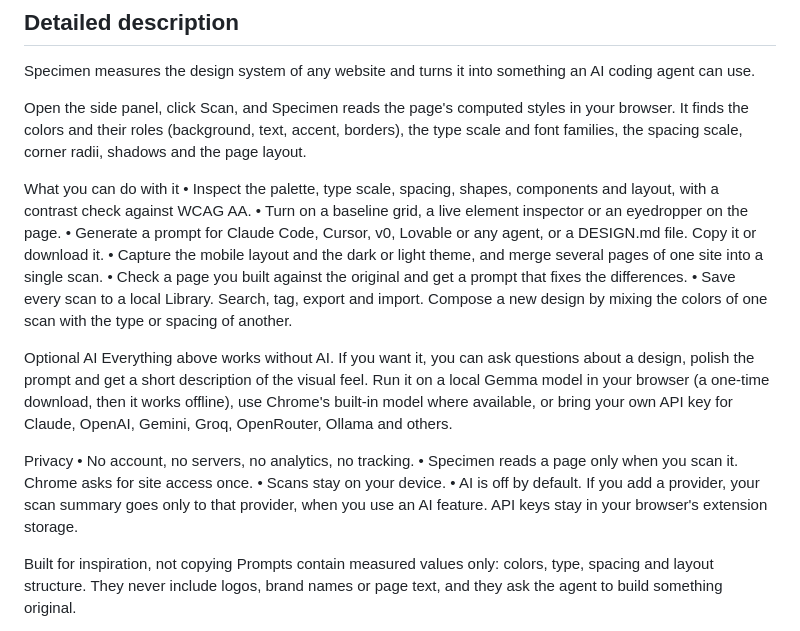
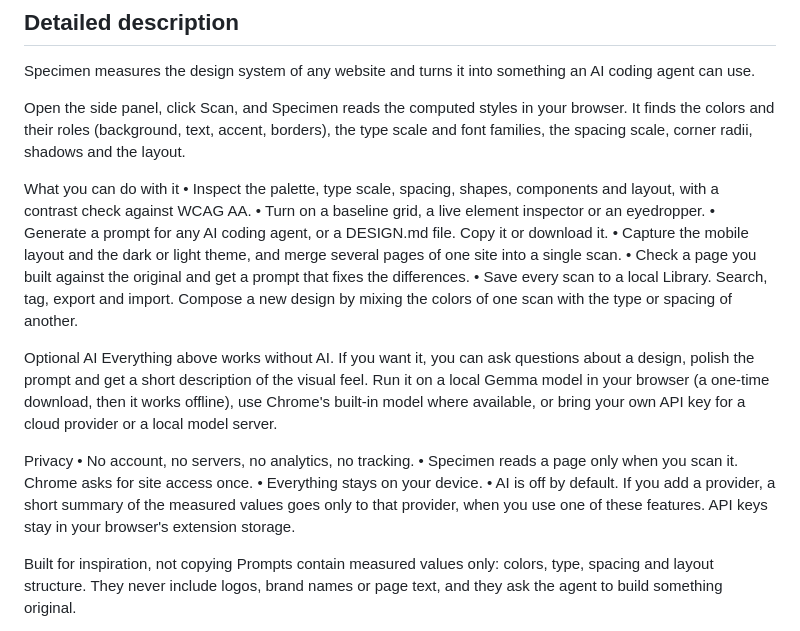
Before and after one commit to ayu-works/specimen, a Markdown page: store/listing.md, the part around the change. GitHub-like rendering.

Commit message:
Store listing: drop brand lists and repeated keywords (CWS Yellow Argon rejection)
Co-Authored-By: Claude Opus 5.5 <noreply@anthropic.com>

```diff
--- a/store/listing.md
+++ b/store/listing.md
@@ -22,24 +22,24 @@ Count: 121 characters.
 ## Detailed description
 Specimen measures the design system of any website and turns it into something an AI coding agent can use.
 
-Open the side panel, click Scan, and Specimen reads the page's computed styles in your browser. It finds the colors and their roles (background, text, accent, borders), the type scale and font families, the spacing scale, corner radii, shadows and the page layout.
+Open the side panel, click Scan, and Specimen reads the computed styles in your browser. It finds the colors and their roles (background, text, accent, borders), the type scale and font families, the spacing scale, corner radii, shadows and the layout.
 
 What you can do with it
 • Inspect the palette, type scale, spacing, shapes, components and layout, with a contrast check against WCAG AA.
-• Turn on a baseline grid, a live element inspector or an eyedropper on the page.
-• Generate a prompt for Claude Code, Cursor, v0, Lovable or any agent, or a DESIGN.md file. Copy it or download it.
+• Turn on a baseline grid, a live element inspector or an eyedropper.
+• Generate a prompt for any AI coding agent, or a DESIGN.md file. Copy it or download it.
 • Capture the mobile layout and the dark or light theme, and merge several pages of one site into a single scan.
 • Check a page you built against the original and get a prompt that fixes the differences.
 • Save every scan to a local Library. Search, tag, export and import. Compose a new design by mixing the colors of one scan with the type or spacing of another.
 
 Optional AI
-Everything above works without AI. If you want it, you can ask questions about a design, polish the prompt and get a short description of the visual feel. Run it on a local Gemma model in your browser (a one-time download, then it works offline), use Chrome's built-in model where available, or bring your own API key for Claude, OpenAI, Gemini, Groq, OpenRouter, Ollama and others.
+Everything above works without AI. If you want it, you can ask questions about a design, polish the prompt and get a short description of the visual feel. Run it on a local Gemma model in your browser (a one-time download, then it works offline), use Chrome's built-in model where available, or bring your own API key for a cloud provider or a local model server.
 
 Privacy
 • No account, no servers, no analytics, no tracking.
 • Specimen reads a page only when you scan it. Chrome asks for site access once.
-• Scans stay on your device.
-• AI is off by default. If you add a provider, your scan summary goes only to that provider, when you use an AI feature. API keys stay in your browser's extension storage.
+• Everything stays on your device.
+• AI is off by default. If you add a provider, a short summary of the measured values goes only to that provider, when you use one of these features. API keys stay in your browser's extension storage.
 
 Built for inspiration, not copying
 Prompts contain measured values only: colors, type, spacing and layout structure. They never include logos, brand names or page text, and they ask the agent to build something original.
```
